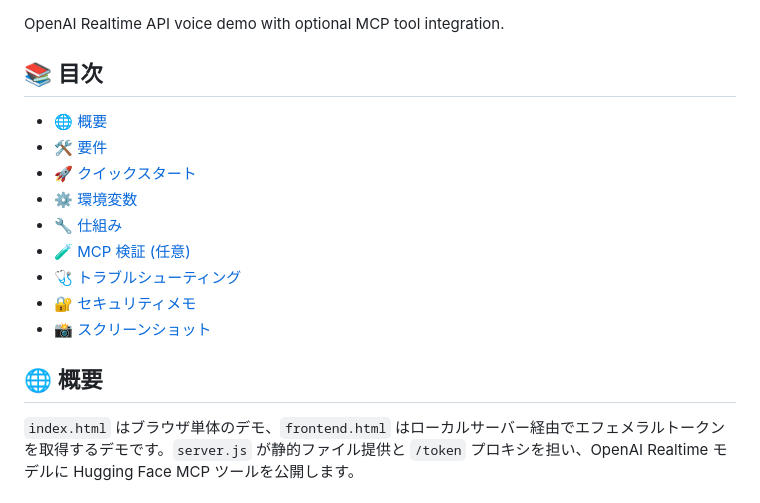
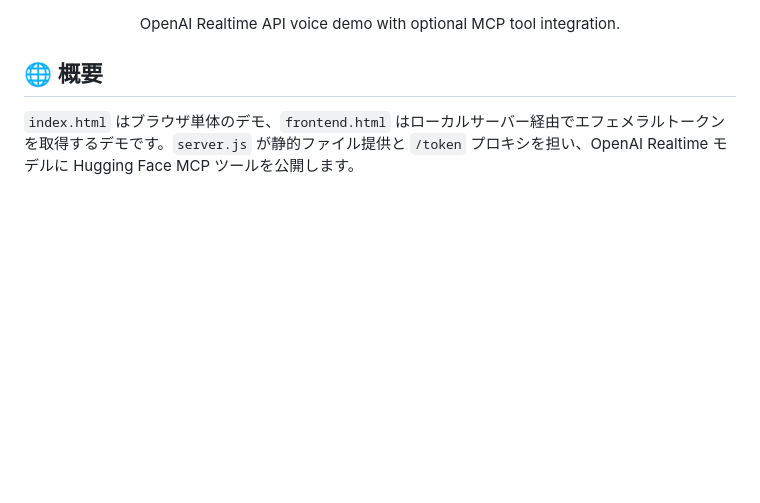
Before and after one commit to Sunwood-ai-labs/gpt-realtime-test, a Markdown page: README.md, the part around one of its changes. GitHub-like rendering; blank space fills up the shorter version.

Commit message:
✨ README.md のドキュメントフォーマットを更新 - ヘッダー部分を中央揃えに変更 - バッジをHTML imgタグに変更 - 目次を削除

```diff
--- a/README.md
+++ b/README.md
@@ -9,15 +12,7 @@
 OpenAI Realtime API voice demo with optional MCP tool integration.
 
-## 📚 目次
-- [🌐 概要](#-概要)
-- [🛠️ 要件](#️-要件)
-- [🚀 クイックスタート](#-クイックスタート)
-- [⚙️ 環境変数](#️-環境変数)
-- [🔧 仕組み](#-仕組み)
-- [🧪 MCP 検証 (任意)](#-mcp-検証-任意)
-- [🩺 トラブルシューティング](#-トラブルシューティング)
-- [🔐 セキュリティメモ](#-セキュリティメモ)
-- [📸 スクリーンショット](#-スクリーンショット)
+</div>
+
 
 ## 🌐 概要
 `index.html` はブラウザ単体のデモ、`frontend.html` はローカルサーバー経由でエフェメラルトークンを取得するデモです。`server.js` が静的ファイル提供と `/token` プロキシを担い、OpenAI Realtime モデルに Hugging Face MCP ツールを公開します。
```
Also changed, not shown: other parts of README.md (+8 -5 lines).
